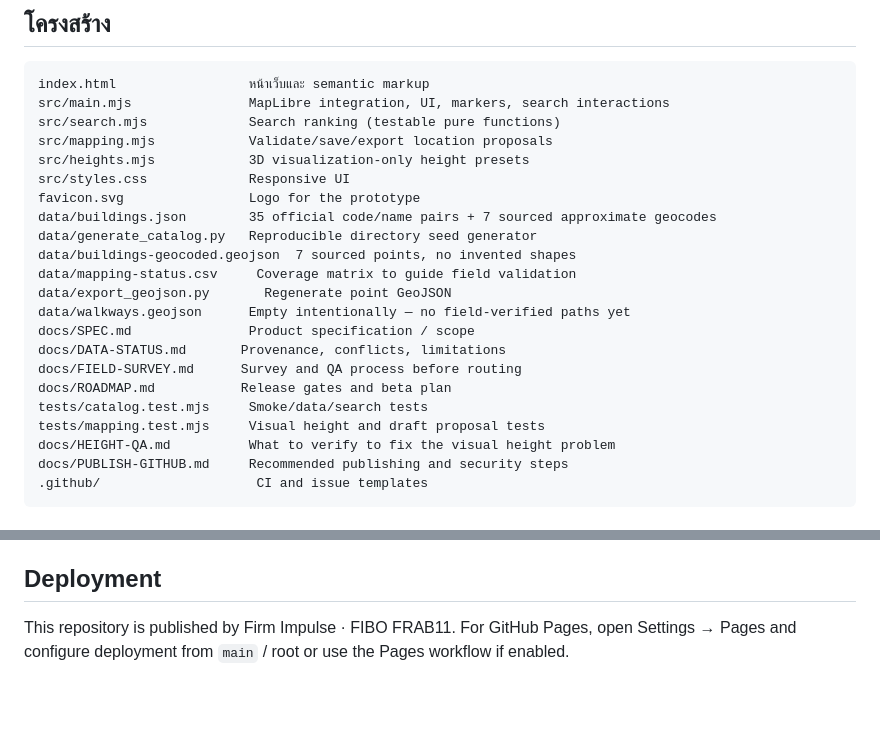
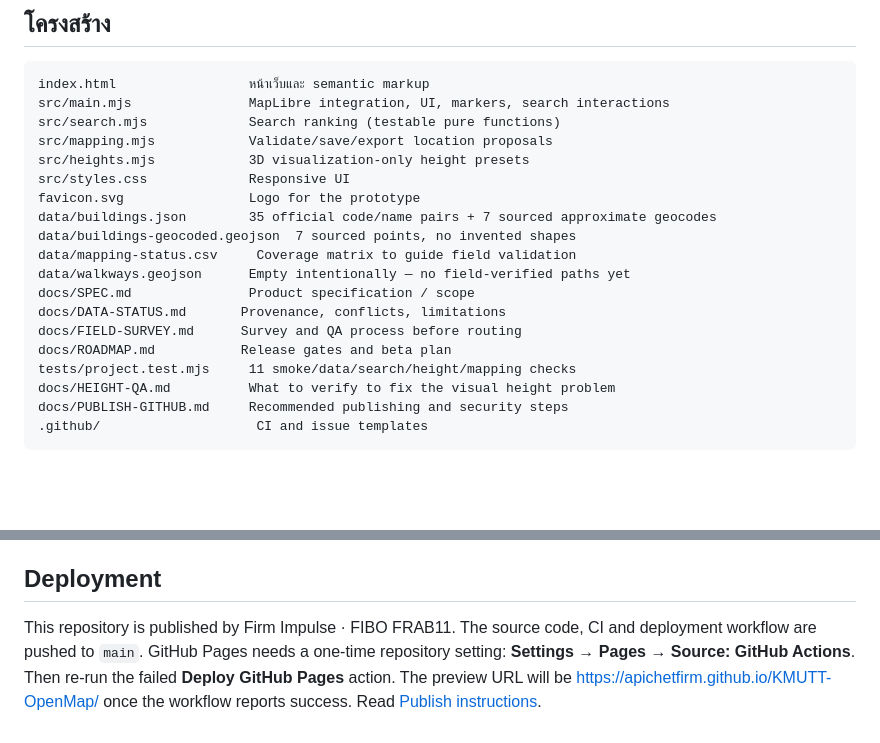
Before and after one commit to Apichetfirm/KMUTT-OpenMap, a Markdown page: README.md, 2 parts joined by grey strips. GitHub-like rendering; blank space fills up the shorter version.

Commit message:
docs: align README with shipped files and first-time Pages setup

```diff
--- a/README.md
+++ b/README.md
@@ -64,17 +64,14 @@ src/heights.mjs            3D visualization-only height presets
 src/styles.css             Responsive UI
 favicon.svg                Logo for the prototype
 data/buildings.json        35 official code/name pairs + 7 sourced approximate geocodes
-data/generate_catalog.py   Reproducible directory seed generator
 data/buildings-geocoded.geojson  7 sourced points, no invented shapes
 data/mapping-status.csv     Coverage matrix to guide field validation
-data/export_geojson.py       Regenerate point GeoJSON
 data/walkways.geojson      Empty intentionally — no field-verified paths yet
 docs/SPEC.md               Product specification / scope
 docs/DATA-STATUS.md       Provenance, conflicts, limitations
 docs/FIELD-SURVEY.md      Survey and QA process before routing
 docs/ROADMAP.md           Release gates and beta plan
-tests/catalog.test.mjs     Smoke/data/search tests
-tests/mapping.test.mjs     Visual height and draft proposal tests
+tests/project.test.mjs     11 smoke/data/search/height/mapping checks
 docs/HEIGHT-QA.md          What to verify to fix the visual height problem
 docs/PUBLISH-GITHUB.md     Recommended publishing and security steps
 .github/                    CI and issue templates
@@ -107,4 +104,4 @@ docs/PUBLISH-GITHUB.md     Recommended publishing and security steps
 
 ## Deployment
 
-This repository is published by Firm Impulse · FIBO FRAB11. For GitHub Pages, open Settings → Pages and configure deployment from `main` / root or use the Pages workflow if enabled.
+This repository is published by Firm Impulse · FIBO FRAB11. The source code, CI and deployment workflow are pushed to `main`. GitHub Pages needs a one-time repository setting: **Settings → Pages → Source: GitHub Actions**. Then re-run the failed **Deploy GitHub Pages** action. The preview URL will be https://apichetfirm.github.io/KMUTT-OpenMap/ once the workflow reports success. Read [Publish instructions](docs/PUBLISH-GITHUB.md).
```
Also changed, not shown: other parts of README.md (+1 -1 lines).
